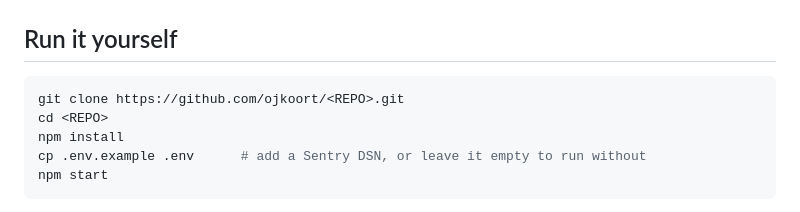
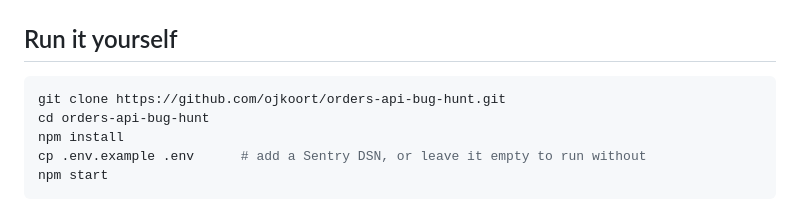
Before and after one commit to ojkoort/ship-fearlessly, a Markdown page: README.md, the part around the change. Rendered like a GitHub page.

Commit message:
Fix repo name in clone instructions
Co-Authored-By: Claude Opus 5 <noreply@anthropic.com>

````diff
--- a/README.md
+++ b/README.md
@@ -145,8 +145,8 @@ Someone still has to know what the number was supposed to be.
 ## Run it yourself
 
 ```bash
-git clone https://github.com/ojkoort/<REPO>.git
-cd <REPO>
+git clone https://github.com/ojkoort/orders-api-bug-hunt.git
+cd orders-api-bug-hunt
 npm install
 cp .env.example .env      # add a Sentry DSN, or leave it empty to run without
 npm start
````
